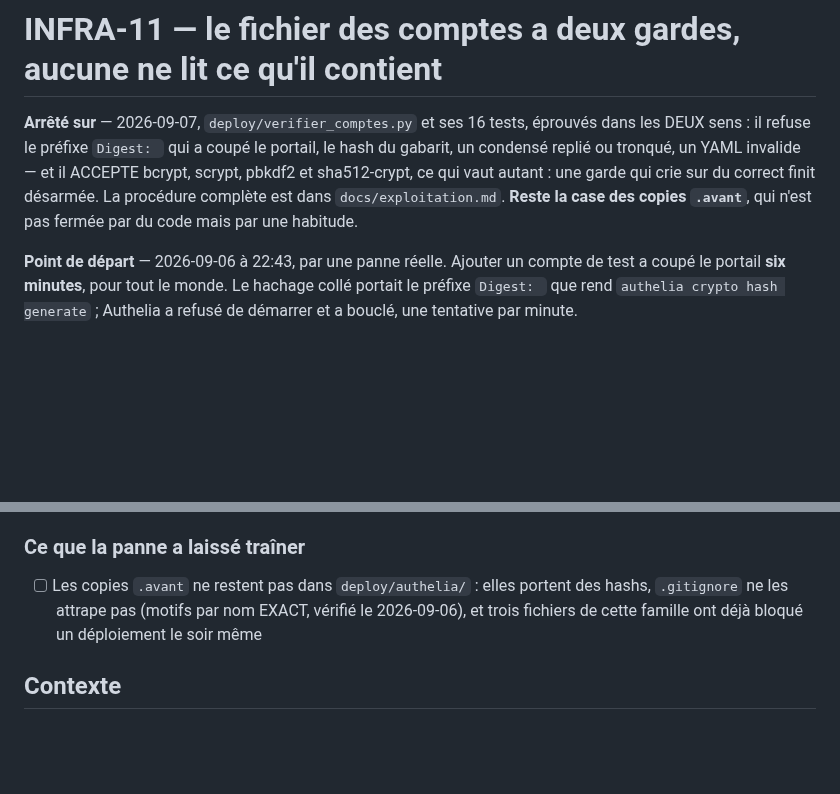
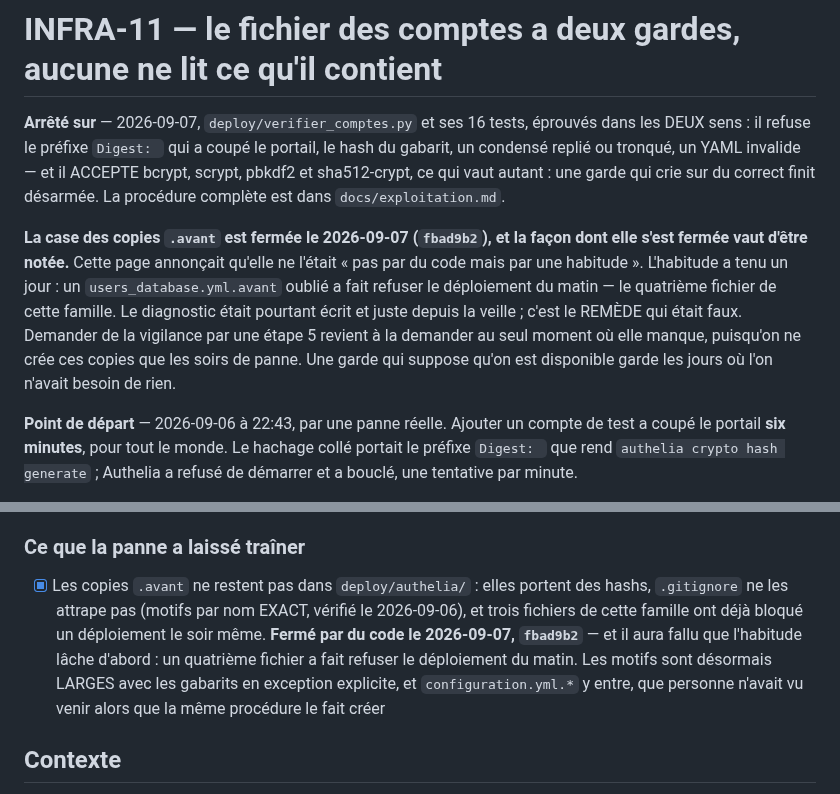
Before and after one commit to Hsbtqemy/BD_ditor, a Markdown page: pilotage/INFRA-11.md, 2 parts joined by grey strips. Drawn GitHub-style; blank space fills up the shorter version.

Commit message:
Pilotage : INFRA-11 — la case des copies `.avant` se ferme, un jour trop tard
Elle annonçait ne tenir que par une habitude. L%s habitude a lâché en vingt-quatre
heures, et le diagnostic écrit la veille était déjà juste — seul le remède était faux.
Demander de la vigilance par une étape de procédure, c%s est la demander au seul moment
où elle manque : ces copies ne se créent que les soirs de panne.

Co-Authored-By: Claude Opus 5 (1M context) <noreply@anthropic.com>

```diff
--- a/pilotage/INFRA-11.md
+++ b/pilotage/INFRA-11.md
@@ -9,8 +9,16 @@ statut: à venir
 les DEUX sens : il refuse le préfixe `Digest: ` qui a coupé le portail, le hash du
 gabarit, un condensé replié ou tronqué, un YAML invalide — et il ACCEPTE bcrypt, scrypt,
 pbkdf2 et sha512-crypt, ce qui vaut autant : une garde qui crie sur du correct finit
-désarmée. La procédure complète est dans `docs/exploitation.md`. **Reste la case des
-copies `.avant`**, qui n'est pas fermée par du code mais par une habitude.
+désarmée. La procédure complète est dans `docs/exploitation.md`.
+
+**La case des copies `.avant` est fermée le 2026-09-07 (`fbad9b2`), et la façon dont elle
+s'est fermée vaut d'être notée.** Cette page annonçait qu'elle ne l'était « pas par du code
+mais par une habitude ». L'habitude a tenu un jour : un `users_database.yml.avant` oublié a
+fait refuser le déploiement du matin — le quatrième fichier de cette famille. Le diagnostic
+était pourtant écrit et juste depuis la veille ; c'est le REMÈDE qui était faux. Demander de
+la vigilance par une étape 5 revient à la demander au seul moment où elle manque, puisqu'on
+ne crée ces copies que les soirs de panne. Une garde qui suppose qu'on est disponible garde
+les jours où l'on n'avait besoin de rien.
 
 **Point de départ** — 2026-09-06 à 22:43, par une panne réelle. Ajouter un compte de test
 a coupé le portail **six minutes**, pour tout le monde. Le hachage collé portait le préfixe
@@ -49,9 +57,14 @@ dehors.
       le 2026-09-06 et c'est elle qui a rétabli le service
 
 ### Ce que la panne a laissé traîner
-- [ ] Les copies `.avant` ne restent pas dans `deploy/authelia/` : elles portent des hashs,
+- [x] Les copies `.avant` ne restent pas dans `deploy/authelia/` : elles portent des hashs,
       `.gitignore` ne les attrape pas (motifs par nom EXACT, vérifié le 2026-09-06), et
-      trois fichiers de cette famille ont déjà bloqué un déploiement le soir même
+      trois fichiers de cette famille ont déjà bloqué un déploiement le soir même.
+      **Fermé par du code le 2026-09-07, `fbad9b2`** — et il aura fallu que l'habitude
+      lâche d'abord : un quatrième fichier a fait refuser le déploiement du matin. Les
+      motifs sont désormais LARGES avec les gabarits en exception explicite, et
+      `configuration.yml.*` y entre, que personne n'avait vu venir alors que la même
+      procédure le fait créer
 
 ## Contexte
 
```
